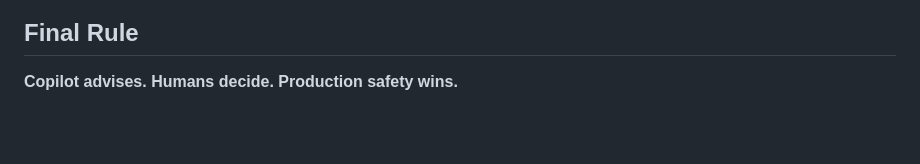
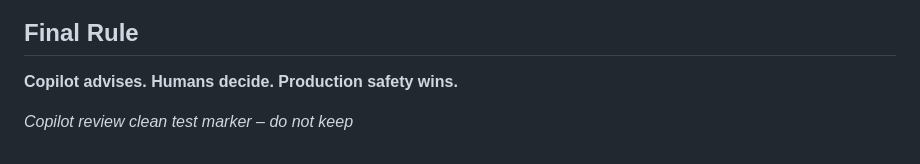
Before and after one commit to Subhrajyoti0/iptv-repo, a Markdown page: ops/repo-governance.md, the part around the change. Drawn GitHub-style; blank space fills up the shorter version.

Commit message:
Test Copilot automatic review on clean PR

```diff
--- a/ops/repo-governance.md
+++ b/ops/repo-governance.md
@@ -329,3 +329,5 @@ Never silently delete. Never auto-merge cleanup. Never bypass review for questio
 ## Final Rule
 
 **Copilot advises. Humans decide. Production safety wins.**
+
+_Copilot review clean test marker – do not keep_
```
